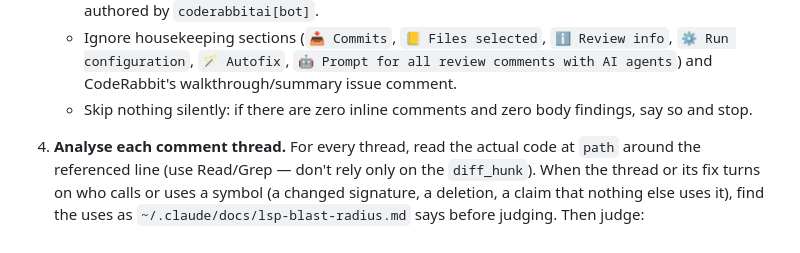
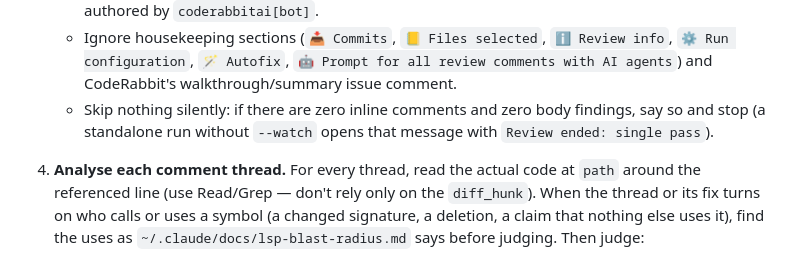
Before and after one commit to pablobfonseca/dotfiles, a Markdown page: claude/commands/review-pr.md, the part around the change. Rendered like a GitHub page.

Commit message:
commands: review-pr's zero-findings stop carries the single pass marker (ClaudeOS q848)

```diff
--- a/claude/commands/review-pr.md
+++ b/claude/commands/review-pr.md
@@ -32,7 +32,7 @@ Parse `$ARGUMENTS`:
    - `gh api "repos/{owner}/{repo}/pulls/<number>/reviews" --paginate`, filter `user.login` containing `coderabbit`.
    - Each body starts with `Actionable comments posted: N`. Extract findings from collapsed `<details>` sections such as `🧹 Nitpick comments`, `⚠️ Outside diff range comments`, and `♻️ Duplicate comments` — each entry names a file, line range, and concern. Treat each as a thread authored by `coderabbitai[bot]`.
    - Ignore housekeeping sections (`📥 Commits`, `📒 Files selected`, `ℹ️ Review info`, `⚙️ Run configuration`, `🪄 Autofix`, `🤖 Prompt for all review comments with AI agents`) and CodeRabbit's walkthrough/summary issue comment.
-   - Skip nothing silently: if there are zero inline comments and zero body findings, say so and stop.
+   - Skip nothing silently: if there are zero inline comments and zero body findings, say so and stop (a standalone run without `--watch` opens that message with `Review ended: single pass`).
 
 4. **Analyse each comment thread.** For every thread, read the actual code at `path` around the referenced line (use Read/Grep — don't rely only on the `diff_hunk`). When the thread or its fix turns on who calls or uses a symbol (a changed signature, a deletion, a claim that nothing else uses it), find the uses as `~/.claude/docs/lsp-blast-radius.md` says before judging. Then judge:
    - **What is it asking for?** Restate the concern in one line.
```
